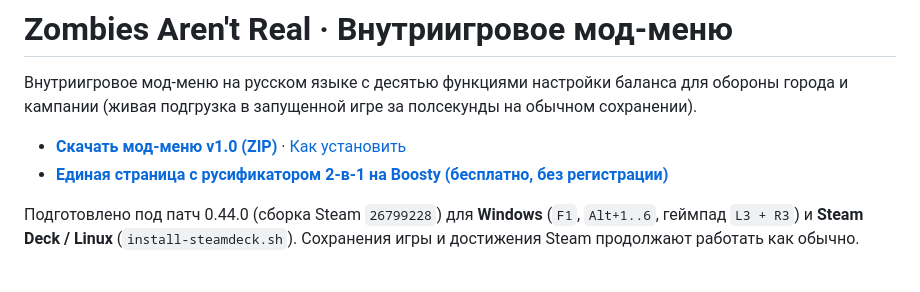
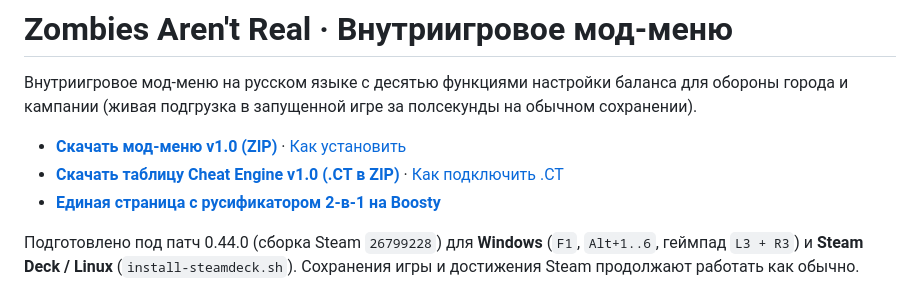
Before and after one commit to neoru-droid/zombies-arent-real-trainer-ru, a Markdown page: README.md, the part around one of its changes. Drawn GitHub-style.

```diff
--- a/README.md
+++ b/README.md
@@ -3,7 +3,8 @@
 Внутриигровое мод-меню на русском языке с десятью функциями настройки баланса для обороны города и кампании (живая подгрузка в запущенной игре за полсекунды на обычном сохранении).
 
 - **[Скачать мод-меню v1.0 (ZIP)](https://github.com/neoru-droid/zombies-arent-real-trainer-ru/releases/download/v1.0.0/ZombiesArentReal-Trainer-RU-v1.0.zip)** · [Как установить](#установка)
-- **[Единая страница с русификатором 2-в-1 на Boosty (бесплатно, без регистрации)](https://boosty.to/cd_tixo/posts/0ec0506b-063f-4be2-a788-40ebe320add7)**
+- **[Скачать таблицу Cheat Engine v1.0 (.CT в ZIP)](https://github.com/neoru-droid/zombies-arent-real-trainer-ru/releases/download/v1.0.0/ZombiesArentReal-CheatTable-RU-v1.0.zip)** · [Как подключить .CT](#таблица-cheat-engine-ct)
+- **[Единая страница с русификатором 2-в-1 на Boosty](https://boosty.to/cd_tixo/posts/0ec0506b-063f-4be2-a788-40ebe320add7)**
 
 Подготовлено под патч 0.44.0 (сборка Steam `26799228`) для **Windows** (`F1`, `Alt+1..6`, геймпад `L3 + R3`) и **Steam Deck / Linux** (`install-steamdeck.sh`). Сохранения игры и достижения Steam продолжают работать как обычно.
 
```
Also changed, not shown: other parts of README.md (+17 -0 lines), docs/screenshots/ct_1.png (added).
